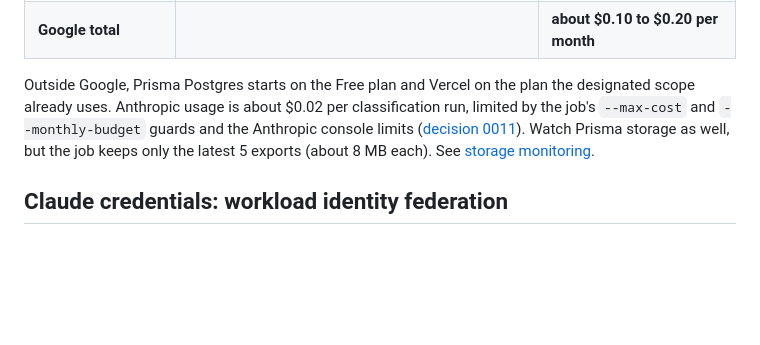
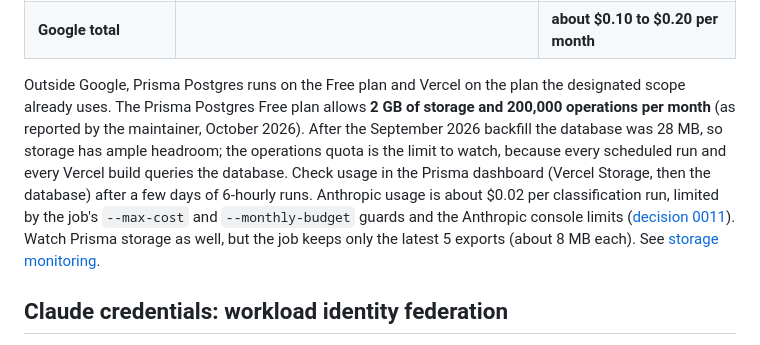
Before and after one commit to nickspeal/tahoe-public-meetings, a Markdown page: docs/operations/deployment.md, the part around the change. Drawn GitHub-style; blank space fills up the shorter version.

Commit message:
Note Prisma Postgres Free plan limits in the runbook
Co-Authored-By: Claude Opus 5.5 <noreply@anthropic.com>

```diff
--- a/docs/operations/deployment.md
+++ b/docs/operations/deployment.md
@@ -206,7 +206,7 @@ These are list prices checked on October 20, 2026 for `us-west1` (a Tier 1 regio
 | Cloud Build (only with `--cloud-build`) | A few builds per month within the free build minutes | $0 |
 | **Google total** | | **about $0.10 to $0.20 per month** |
 
-Outside Google, Prisma Postgres starts on the Free plan and Vercel on the plan the designated scope already uses. Anthropic usage is about $0.02 per classification run, limited by the job's `--max-cost` and `--monthly-budget` guards and the Anthropic console limits ([decision 0011](../decisions/0011-claude-for-automated-analysis.md)). Watch Prisma storage as well, but the job keeps only the latest 5 exports (about 8 MB each). See [storage monitoring](../operations.md#check-database-storage).
+Outside Google, Prisma Postgres runs on the Free plan and Vercel on the plan the designated scope already uses. The Prisma Postgres Free plan allows **2 GB of storage and 200,000 operations per month** (as reported by the maintainer, October 2026). After the September 2026 backfill the database was 28 MB, so storage has ample headroom; the operations quota is the limit to watch, because every scheduled run and every Vercel build queries the database. Check usage in the Prisma dashboard (Vercel Storage, then the database) after a few days of 6-hourly runs. Anthropic usage is about $0.02 per classification run, limited by the job's `--max-cost` and `--monthly-budget` guards and the Anthropic console limits ([decision 0011](../decisions/0011-claude-for-automated-analysis.md)). Watch Prisma storage as well, but the job keeps only the latest 5 exports (about 8 MB each). See [storage monitoring](../operations.md#check-database-storage).
 
 ## Claude credentials: workload identity federation
 
```
